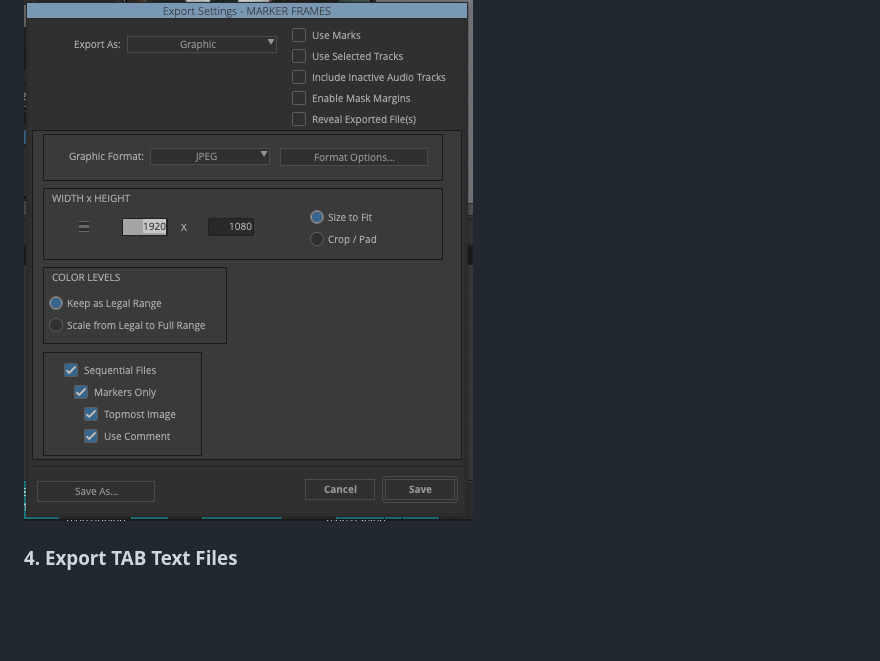
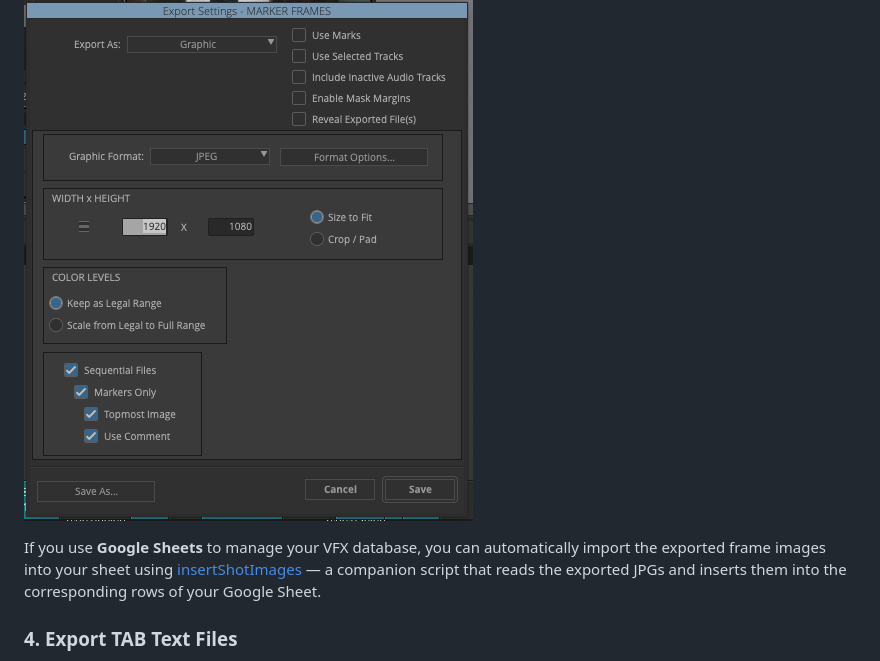
Before and after one commit to pnardese/web-vfx-turnover, a Markdown page: README.md, the part around the change. Drawn GitHub-style; blank space fills up the shorter version.

Commit message:
docs: add reference to insertShotImages for Google Sheets integration
Co-Authored-By: Claude Sonnet 4.6 <noreply@anthropic.com>

```diff
--- a/README.md
+++ b/README.md
@@ -41,6 +41,8 @@ Export markers and subcaps and import them into Avid to help keep track of VFXs.
 Export markers from Avid as JPGs to use them to build a VFX Shots database.
 
 ![Export settings for frame extraction at marker's position](imgs/02_export_frames.png)
+
+If you use **Google Sheets** to manage your VFX database, you can automatically import the exported frame images into your sheet using [insertShotImages](https://github.com/pnardese/insertShotImages) — a companion script that reads the exported JPGs and inserts them into the corresponding rows of your Google Sheet.
 
 ### 4. Export TAB Text Files
 
```
